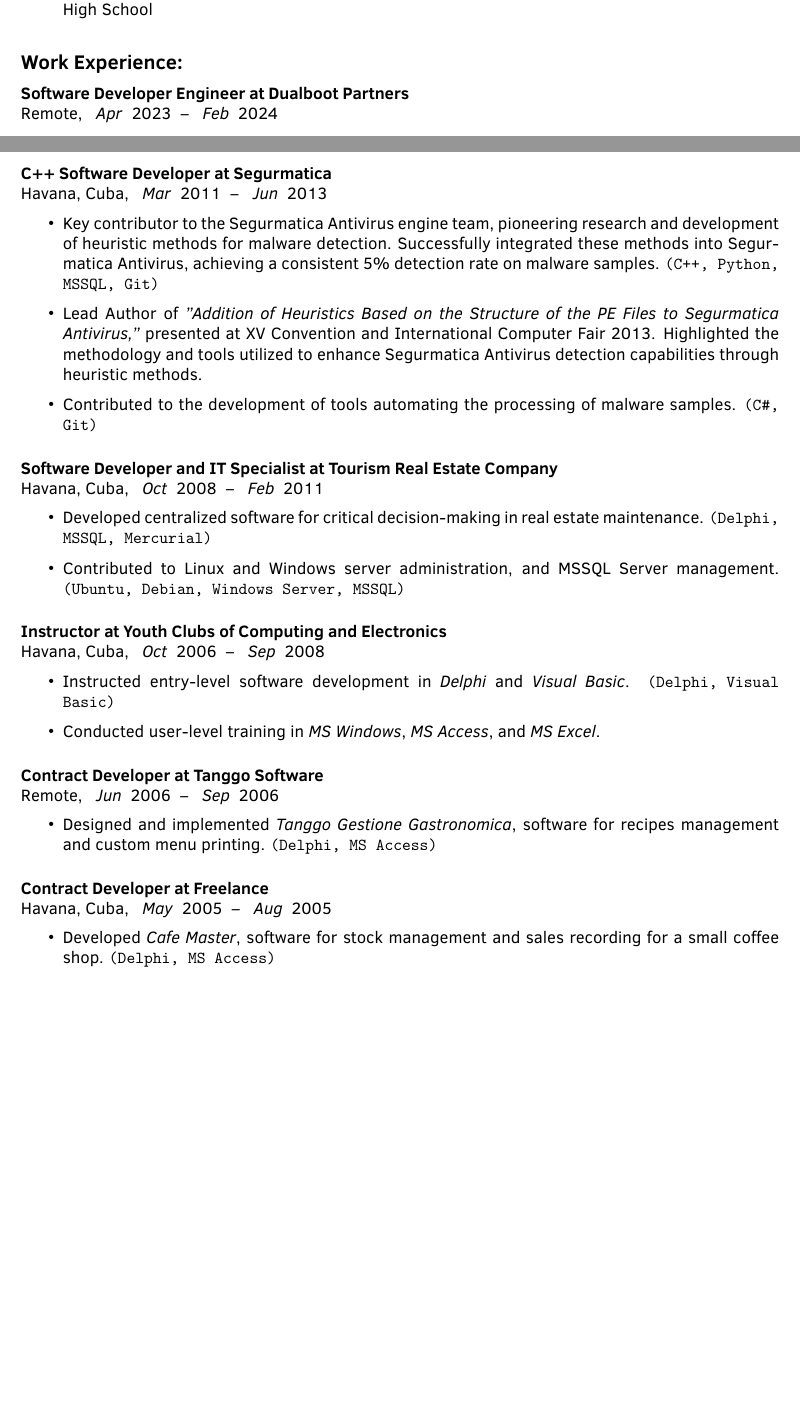
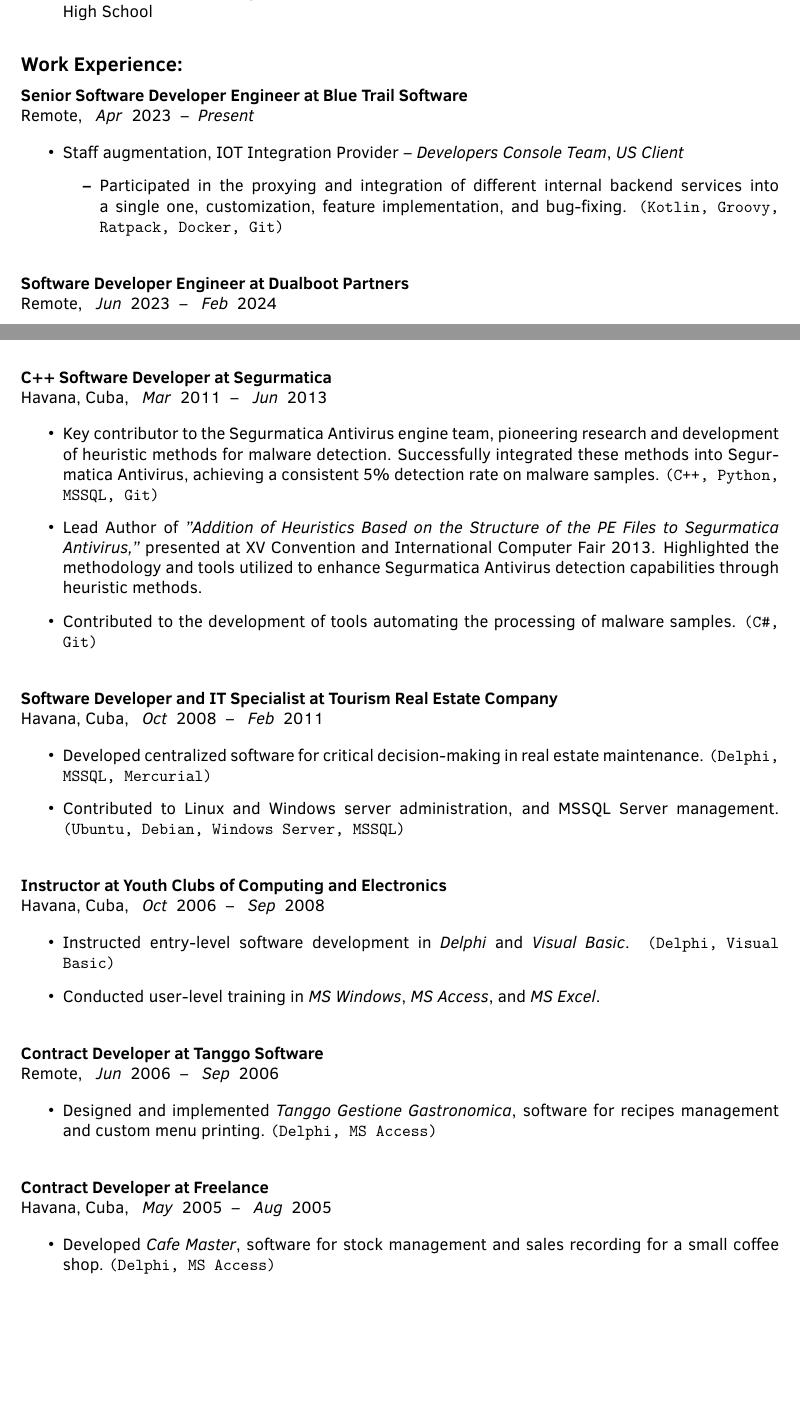
Before and after one commit to wzaldivar/wzaldivar-cv, a LaTeX CV (wzaldivar_cv_en.tex): two parts of pages 1 and 3 of 3 before the commit and two parts of pages 1 and 3 of 4 after it, joined at a grey line, cut so that both start at the same text, the shorter picture padded with empty space. Compiled offline with pdfLaTeX.

Commit message:
Blue Trail Software update

```diff
--- a/wzaldivar_cv_en.tex
+++ b/wzaldivar_cv_en.tex
@@ -140,8 +140,20 @@
 \begin{cvexperience}
 
   \begin{cvjob}
+    \cvposition{Senior Software Developer Engineer}{Blue Trail Software}
+    \cvlocation{Remote}{\cvdate{4}{2023}}{\present}
+    \begin{itemize}
+      \item Staff augmentation, IOT Integration Provider -- \emph{Developers Console Team}, \emph{US Client}
+      \begin{itemize}
+        \item Participated in the proxying and integration of different internal backend services into a single one, customization,
+        feature implementation, and bug-fixing. \cvskills{Kotlin, Groovy, Ratpack, Docker, Git}
+      \end{itemize}
+    \end{itemize}
+  \end{cvjob}
+
+  \begin{cvjob}
     \cvposition{Software Developer Engineer}{Dualboot Partners}
-    \cvlocation{Remote}{\cvdate{4}{2023}}{\cvdate{2}{2024}}
+    \cvlocation{Remote}{\cvdate{6}{2023}}{\cvdate{2}{2024}}
     \begin{itemize}
       \item Staff augmentation, Delivery Services Provider -- \emph{Marketplace Integration Team}, \emph{US Client}
       \begin{itemize}
@@ -311,6 +321,7 @@
   \end{itemize}
 \end{cvjob}
 
+\newpage
 \begin{cvjob}
   \cvposition{Scientist Intern}{Center of Radiation Protection and Hygiene}
   \cvlocation{Havana, Cuba}{\cvdate{9}{2004}}{\cvdate{9}{2006}}
```
Also changed, not shown: wzaldivar_cv_en.tex (2 more changed lines).
